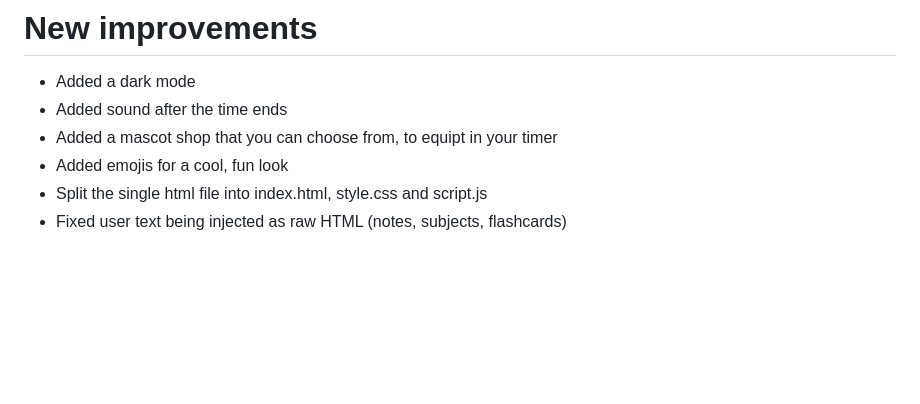
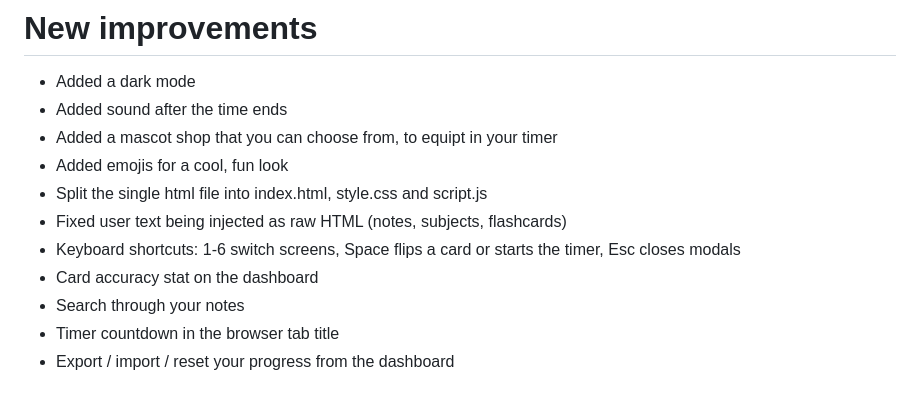
Before and after one commit to iris18102006/studyopia, a Markdown page: README.md, the part around the change. Rendered like a GitHub page; blank space fills up the shorter version.

Commit message:
docs: README notes for new features

```diff
--- a/README.md
+++ b/README.md
@@ -171,3 +171,8 @@ Contributions, ideas, and feedback are welcome!
 * Added emojis for a cool, fun look
 * Split the single html file into index.html, style.css and script.js
 * Fixed user text being injected as raw HTML (notes, subjects, flashcards)
+* Keyboard shortcuts: 1-6 switch screens, Space flips a card or starts the timer, Esc closes modals
+* Card accuracy stat on the dashboard
+* Search through your notes
+* Timer countdown in the browser tab title
+* Export / import / reset your progress from the dashboard
```
